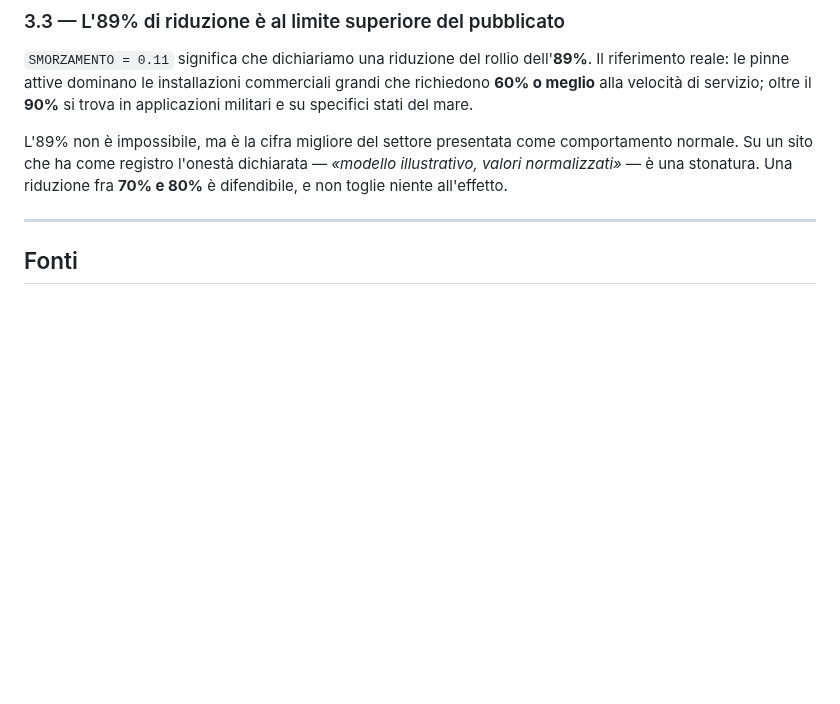
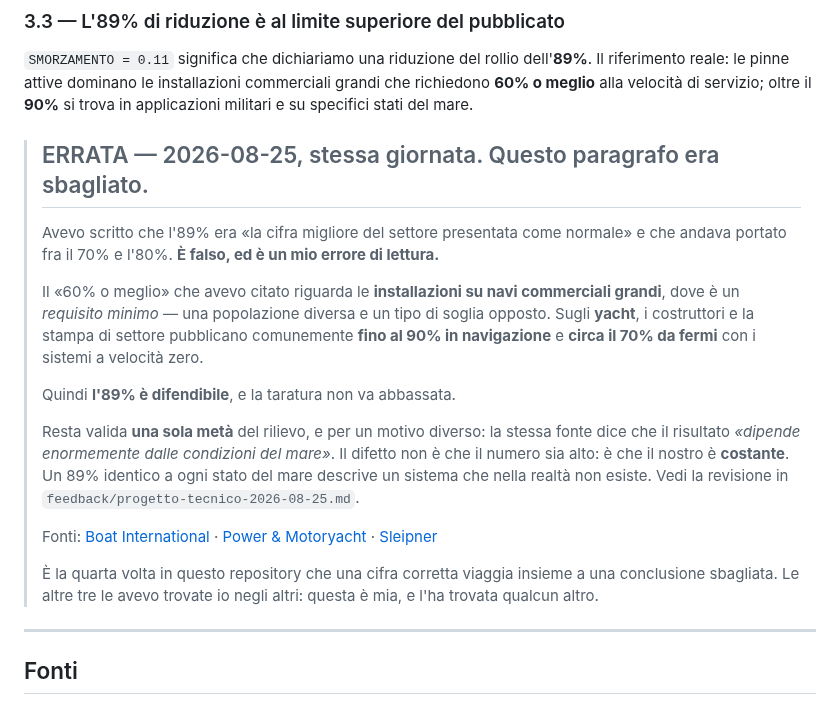
Before and after one commit to Villani85/nautica, a Markdown page: docs/07-RIFERIMENTI-TECNICI.md, the part around the change. Rendered like a GitHub page; blank space fills up the shorter version.

```diff
--- a/docs/07-RIFERIMENTI-TECNICI.md
+++ b/docs/07-RIFERIMENTI-TECNICI.md
@@ -128,10 +128,33 @@ dell'**89%**. Il riferimento reale: le pinne attive dominano le installazioni
 commerciali grandi che richiedono **60% o meglio** alla velocità di servizio;
 oltre il **90%** si trova in applicazioni militari e su specifici stati del mare.
 
-L'89% non è impossibile, ma è la cifra migliore del settore presentata come
-comportamento normale. Su un sito che ha come registro l'onestà dichiarata —
-*«modello illustrativo, valori normalizzati»* — è una stonatura. Una riduzione
-fra **70% e 80%** è difendibile, e non toglie niente all'effetto.
+> ## ERRATA — 2026-08-25, stessa giornata. Questo paragrafo era sbagliato.
+>
+> Avevo scritto che l'89% era «la cifra migliore del settore presentata come
+> normale» e che andava portato fra il 70% e l'80%. **È falso, ed è un mio
+> errore di lettura.**
+>
+> Il «60% o meglio» che avevo citato riguarda le **installazioni su navi
+> commerciali grandi**, dove è un *requisito minimo* — una popolazione diversa
+> e un tipo di soglia opposto. Sugli **yacht**, i costruttori e la stampa di
+> settore pubblicano comunemente **fino al 90% in navigazione** e **circa il
+> 70% da fermi** con i sistemi a velocità zero.
+>
+> Quindi **l'89% è difendibile**, e la taratura non va abbassata.
+>
+> Resta valida **una sola metà** del rilievo, e per un motivo diverso: la stessa
+> fonte dice che il risultato *«dipende enormemente dalle condizioni del mare»*.
+> Il difetto non è che il numero sia alto: è che il nostro è **costante**. Un
+> 89% identico a ogni stato del mare descrive un sistema che nella realtà non
+> esiste. Vedi la revisione in `feedback/progetto-tecnico-2026-08-25.md`.
+>
+> Fonti: [Boat International](https://www.boatinternational.com/yachts/luxury-yacht-advice/yacht-advice-stabilisers)
+> · [Power & Motoryacht](https://powerandmotoryacht.com/maintenance/everything-you-ever-wanted-know-about-marine-stabilizers/)
+> · [Sleipner](https://www.sleipnergroup.com/leisure/stabilization-system-for-recreational-yachts/stabilizers)
+>
+> È la quarta volta in questo repository che una cifra corretta viaggia insieme
+> a una conclusione sbagliata. Le altre tre le avevo trovate io negli altri:
+> questa è mia, e l'ha trovata qualcun altro.
 
 ---
 
```
Also changed, not shown: feedback/progetto-tecnico-2026-08-25.md (+24 -5 lines).
